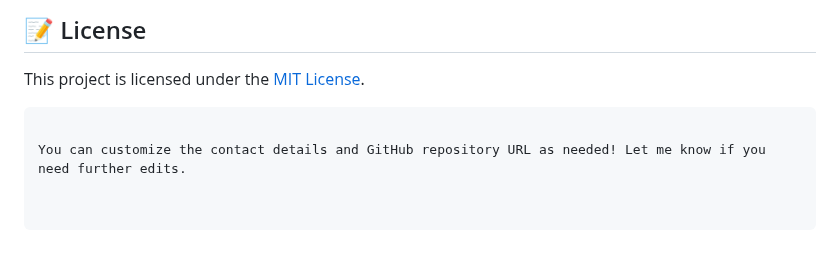
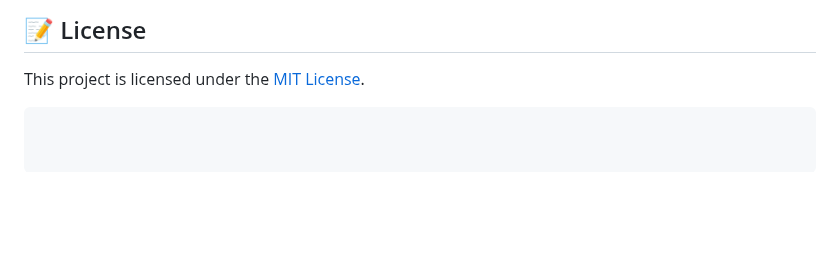
Before and after one commit to SaiLokeshManchineella/Smart-Farming-Assistant, a Markdown page: README.md, the part around the change. Rendered like a GitHub page; blank space fills up the shorter version.

````diff
--- a/README.md
+++ b/README.md
@@ -95,5 +95,3 @@ Feel free to contribute or provide feedback!
 ## 📝 License
 This project is licensed under the [MIT License](LICENSE).
 ```
-
-You can customize the contact details and GitHub repository URL as needed! Let me know if you need further edits.
````
